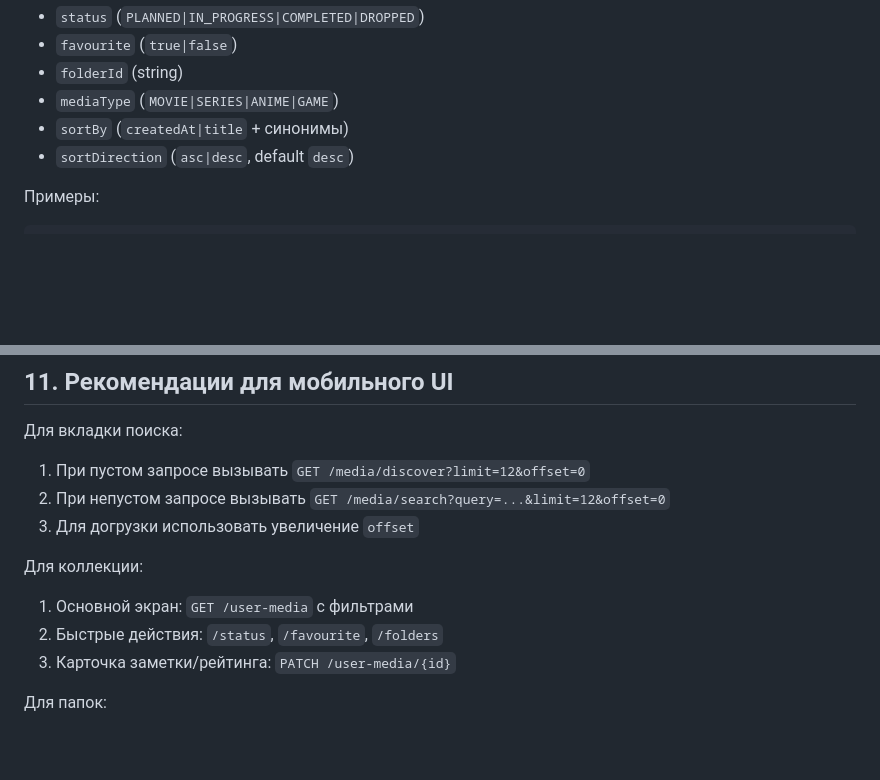
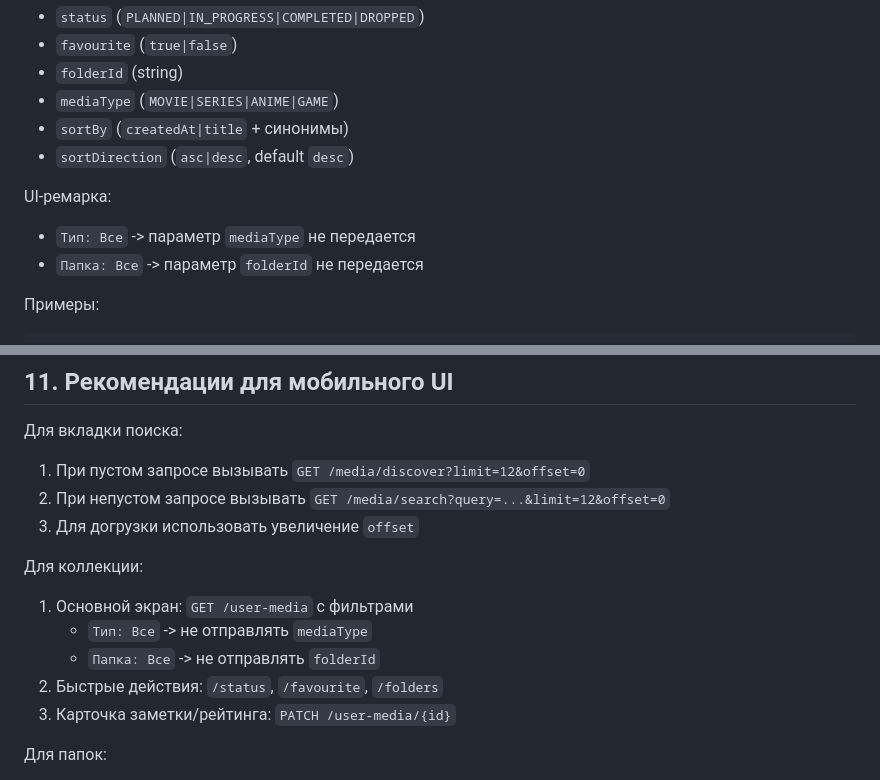
Before and after one commit to TKeep21/ListLyBackend, a Markdown page: docs/listly-backend-api-ru.md, 2 parts joined by grey strips. Rendered like a GitHub page; blank space fills up the shorter version.

Commit message:
docs remark added

````diff
--- a/docs/listly-backend-api-ru.md
+++ b/docs/listly-backend-api-ru.md
@@ -308,6 +308,10 @@ Query-параметры:
 - `sortBy` (`createdAt|title` + синонимы)
 - `sortDirection` (`asc|desc`, default `desc`)
 
+UI-ремарка:
+- `Тип: Все` -> параметр `mediaType` не передается
+- `Папка: Все` -> параметр `folderId` не передается
+
 Примеры:
 ```http
 GET /user-media?mediaType=MOVIE&folderId=folder1&sortBy=title&sortDirection=asc
@@ -490,6 +494,8 @@ Response `200 OK`:
 
 Для коллекции:
 1. Основной экран: `GET /user-media` с фильтрами
+   - `Тип: Все` -> не отправлять `mediaType`
+   - `Папка: Все` -> не отправлять `folderId`
 2. Быстрые действия: `/status`, `/favourite`, `/folders`
 3. Карточка заметки/рейтинга: `PATCH /user-media/{id}`
 
````
